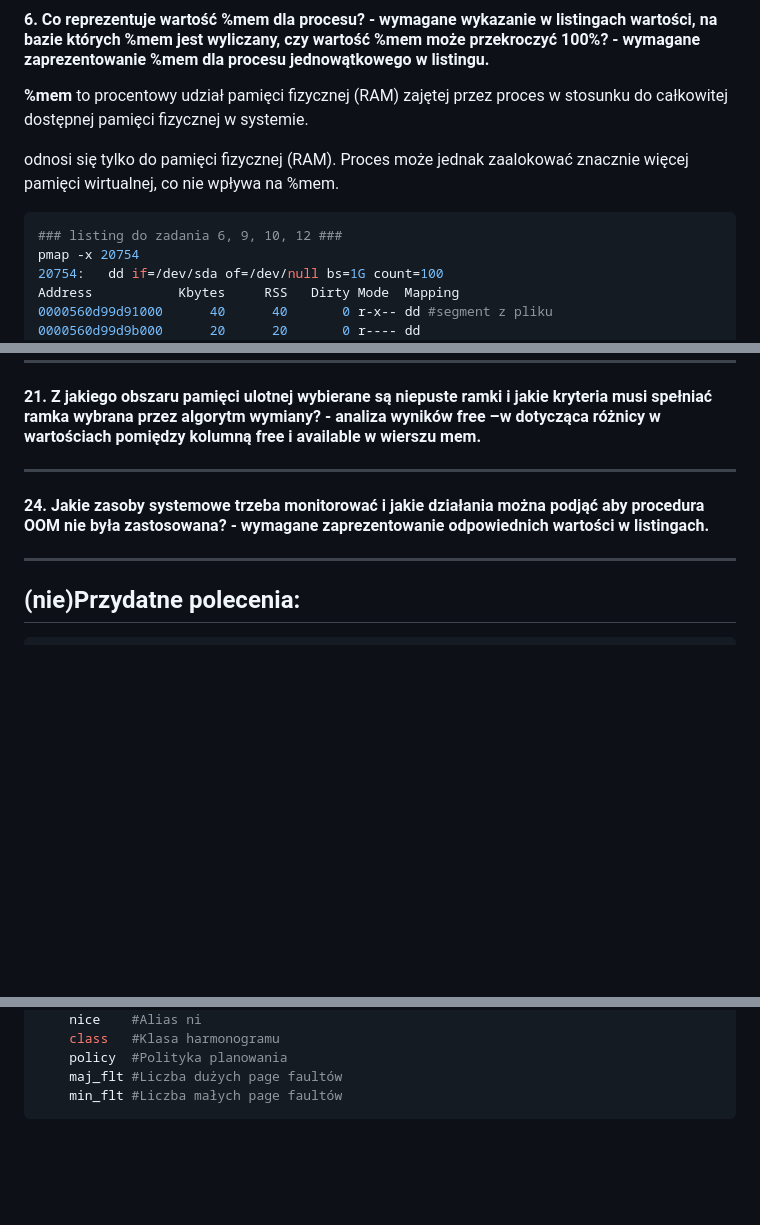
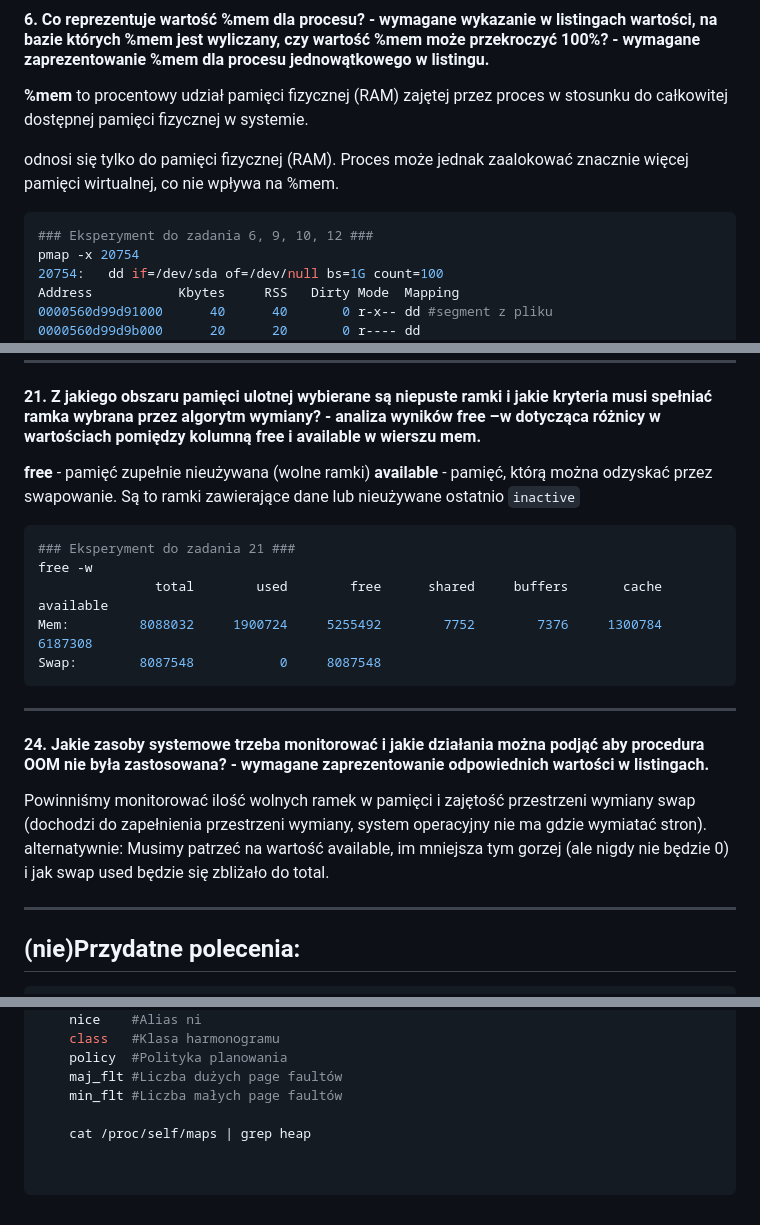
Before and after one commit to AjvarOstry/IS-it-Stronka, a Markdown page: docs/Sem2/sysodpowiedzi4.md, 3 parts joined by grey strips. Rendered like a GitHub page; blank space fills up the shorter version.

Commit message:
sysopdowiedzi4 update

````diff
--- a/docs/Sem2/sysodpowiedzi4.md
+++ b/docs/Sem2/sysodpowiedzi4.md
@@ -48,7 +48,7 @@ ps -o pid,cmd,%cpu,%mem -p <PID>
 
 odnosi się tylko do pamięci fizycznej (RAM). Proces może jednak zaalokować znacznie więcej pamięci wirtualnej, co nie wpływa na %mem.
 ```bash
-### listing do zadania 6, 9, 10, 12 ###
+### Eksperyment do zadania 6, 9, 10, 12 ###
 pmap -x 20754
 20754:   dd if=/dev/sda of=/dev/null bs=1G count=100
 Address           Kbytes     RSS   Dirty Mode  Mapping
@@ -190,9 +190,24 @@ Inody: razem: 196608     wolnych: 194206
 
 #### 21. Z jakiego obszaru pamięci ulotnej wybierane są niepuste ramki i jakie kryteria musi spełniać ramka wybrana przez algorytm wymiany? - analiza wyników free –w dotycząca różnicy w wartościach pomiędzy kolumną free i available w wierszu mem.
 
+**free** - pamięć zupełnie nieużywana (wolne ramki)
+**available** - pamięć, którą można odzyskać przez swapowanie. Są to ramki zawierające dane lub nieużywane ostatnio `inactive`
+
+
+```bash
+### Eksperyment do zadania 21 ###
+free -w
+               total        used        free      shared     buffers       cache   available
+Mem:         8088032     1900724     5255492        7752        7376     1300784     6187308
+Swap:        8087548           0     8087548
+```
 ***
 
 #### 24. Jakie zasoby systemowe trzeba monitorować i jakie działania można podjąć aby procedura OOM nie była zastosowana? - wymagane zaprezentowanie odpowiednich wartości w listingach.
+
+Powinniśmy monitorować ilość wolnych ramek w pamięci i zajętość przestrzeni wymiany swap (dochodzi do zapełnienia przestrzeni wymiany, system operacyjny nie ma gdzie wymiatać stron).
+alternatywnie: Musimy patrzeć na wartość available, im mniejsza tym gorzej (ale nigdy nie będzie 0) i jak swap used będzie się zbliżało do total.
+
 
 ***
 
@@ -238,4 +253,8 @@ ps -o
     policy	#Polityka planowania
     maj_flt	#Liczba dużych page faultów
     min_flt	#Liczba małych page faultów
+
+    cat /proc/self/maps | grep heap
+
+
 ```
````
